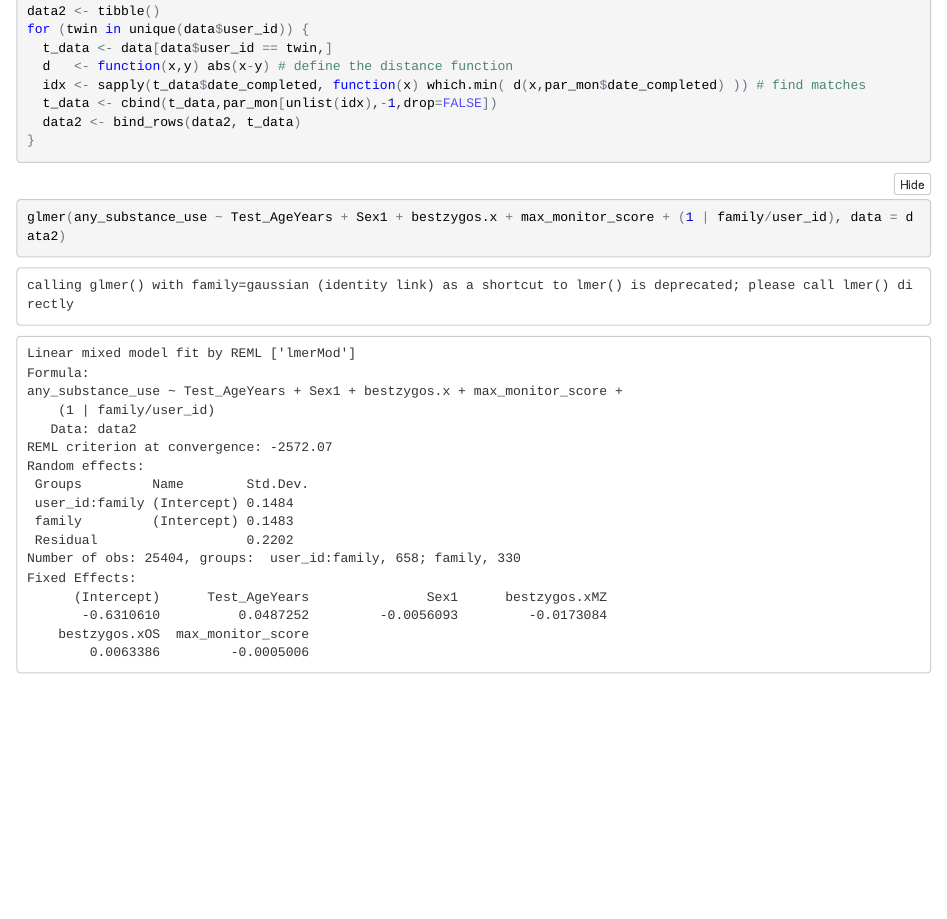
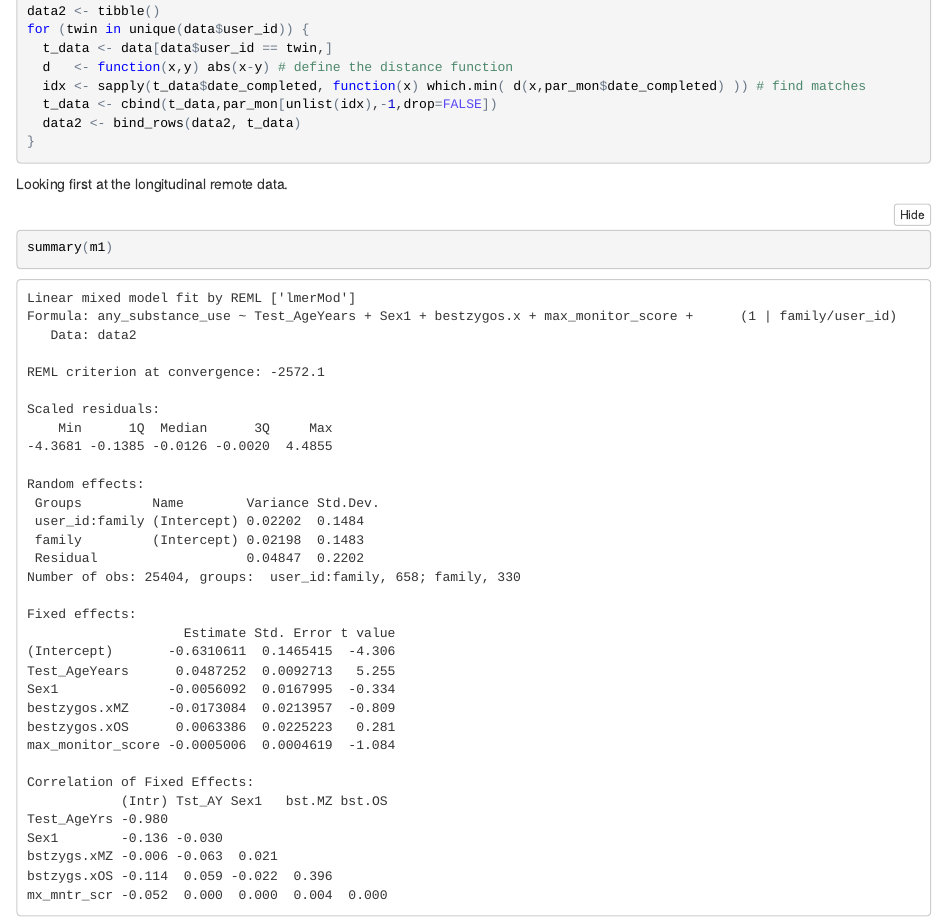
Before and after one commit to dbrazel/cotwins-analyses, an R Markdown document (notebooks/5_31_sum_stats_2.Rmd): the page in a window 1100 px wide, from 8430 px down before the commit and from 8940 px down after it, so that both start at the same text. The pictures show the output file notebooks/5_31_sum_stats_2.nb.html that the author committed with the source, opened offline.

Commit message:
Reformatted the model section of the notebook

````diff
--- a/notebooks/5_31_sum_stats_2.Rmd
+++ b/notebooks/5_31_sum_stats_2.Rmd
@@ -149,6 +149,9 @@ for (twin in unique(data$user_id)) {
 }
 ```
 
+Looking first at the longitudinal remote data.
+
 ```{r}
-glmer(any_substance_use ~ Test_AgeYears + Sex1 + bestzygos.x + max_monitor_score + (1 | family/user_id), data = data2)
+m1 <- glmer(any_substance_use ~ Test_AgeYears + Sex1 + bestzygos.x + max_monitor_score + (1 | family/user_id), data = data2)
+summary(m1)
 ```
````
Also changed, not shown: notebooks/5_31_sum_stats_2.nb.html.
